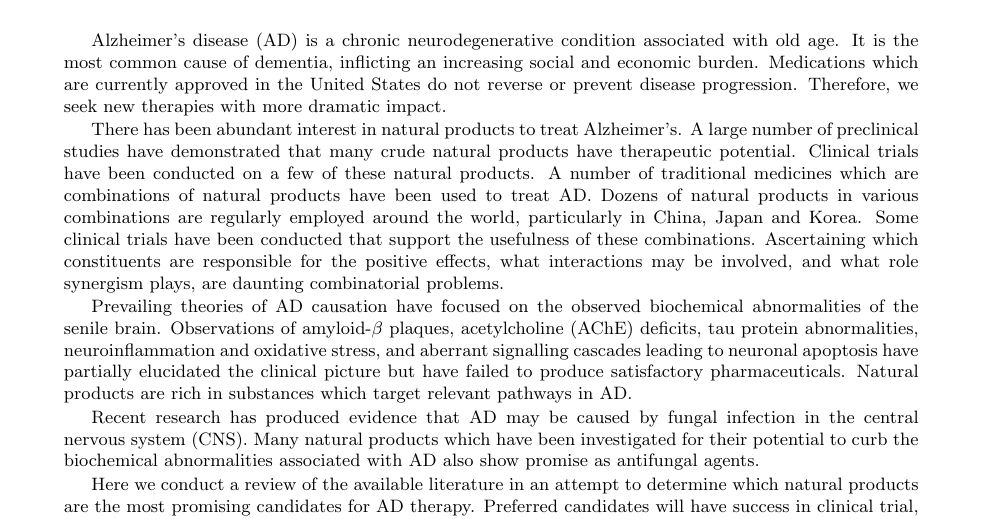
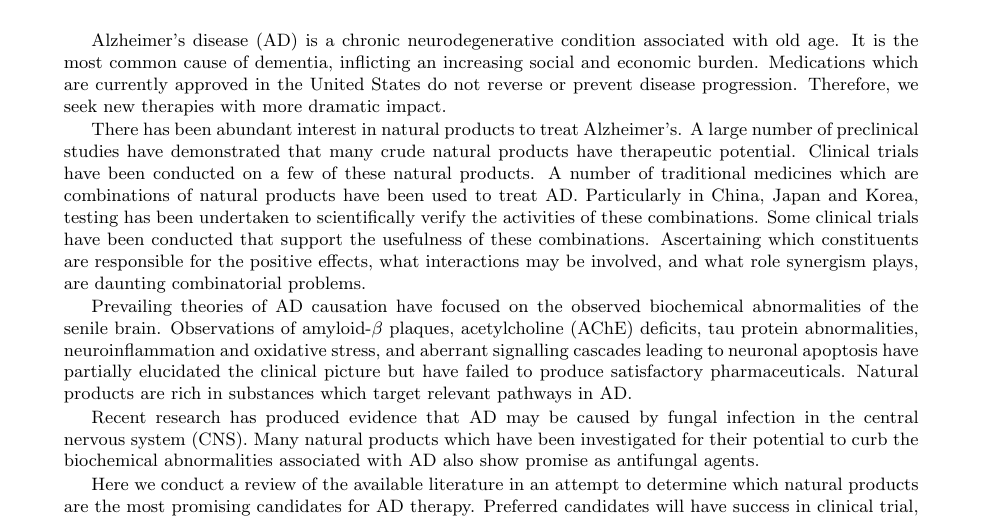
Before and after one commit to skyl/saveland2016combination, a LaTeX paper (natural-products-alzheimers.tex): part of page 1 of 23, cut so that both start at the same text. Compiled offline with pdfLaTeX.

Commit message:
futz with abstract wording a bit

```diff
--- a/natural-products-alzheimers.tex
+++ b/natural-products-alzheimers.tex
@@ -47,8 +47,9 @@ that many crude natural products have therapeutic potential.
 Clinical trials have been conducted on a few of these natural products.
 A number of traditional medicines which are combinations of natural products
 have been used to treat AD.
-Dozens of natural products in various combinations are regularly employed
-around the world, particularly in China, Japan and Korea.
+Particularly in China, Japan and Korea,
+testing has been undertaken to scientifically verify the
+activities of these combinations.
 Some clinical trials
 have been conducted that support the usefulness of these combinations.
 Ascertaining which constituents are responsible for the positive effects,
```
Also changed, not shown: natural-products-alzheimers.pdf.
